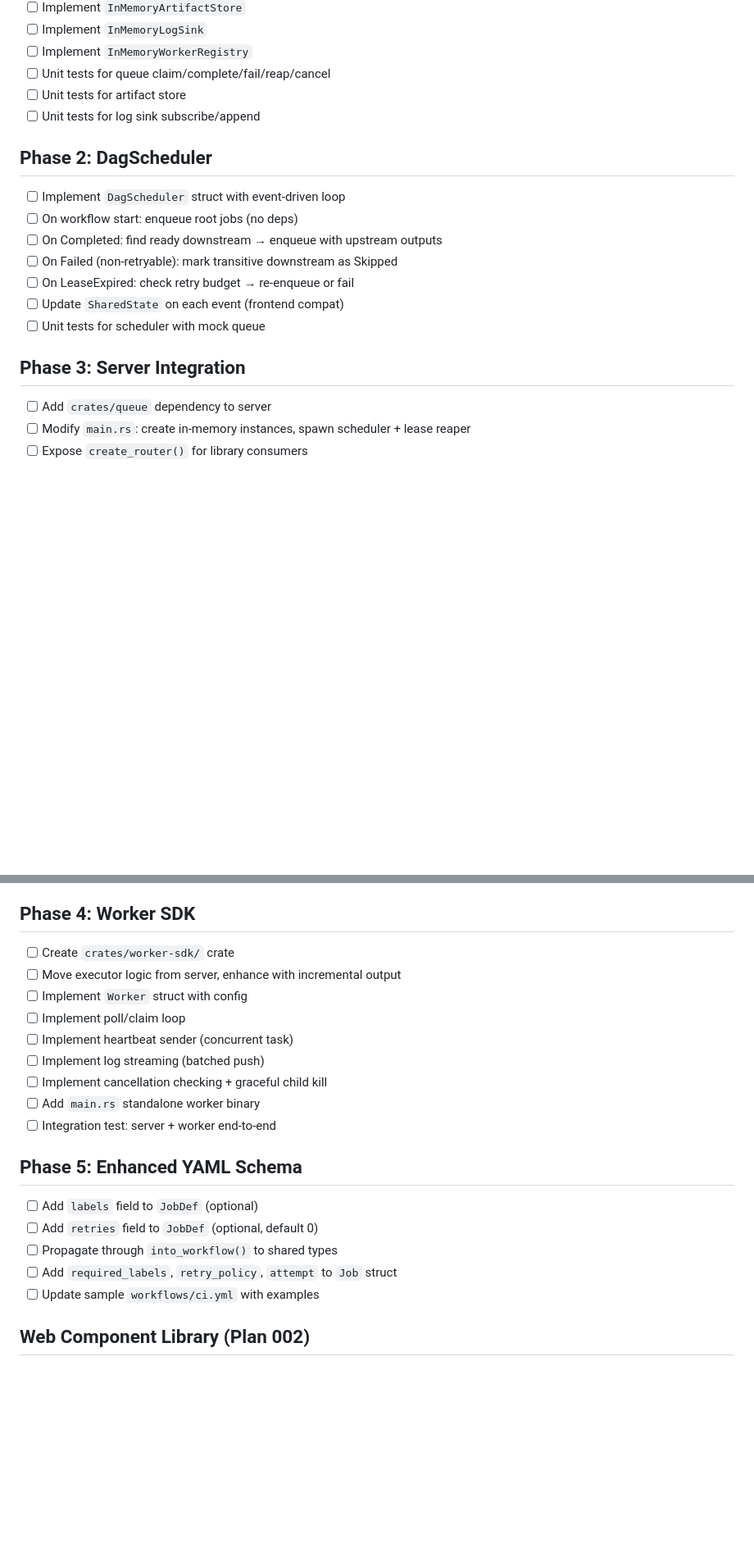
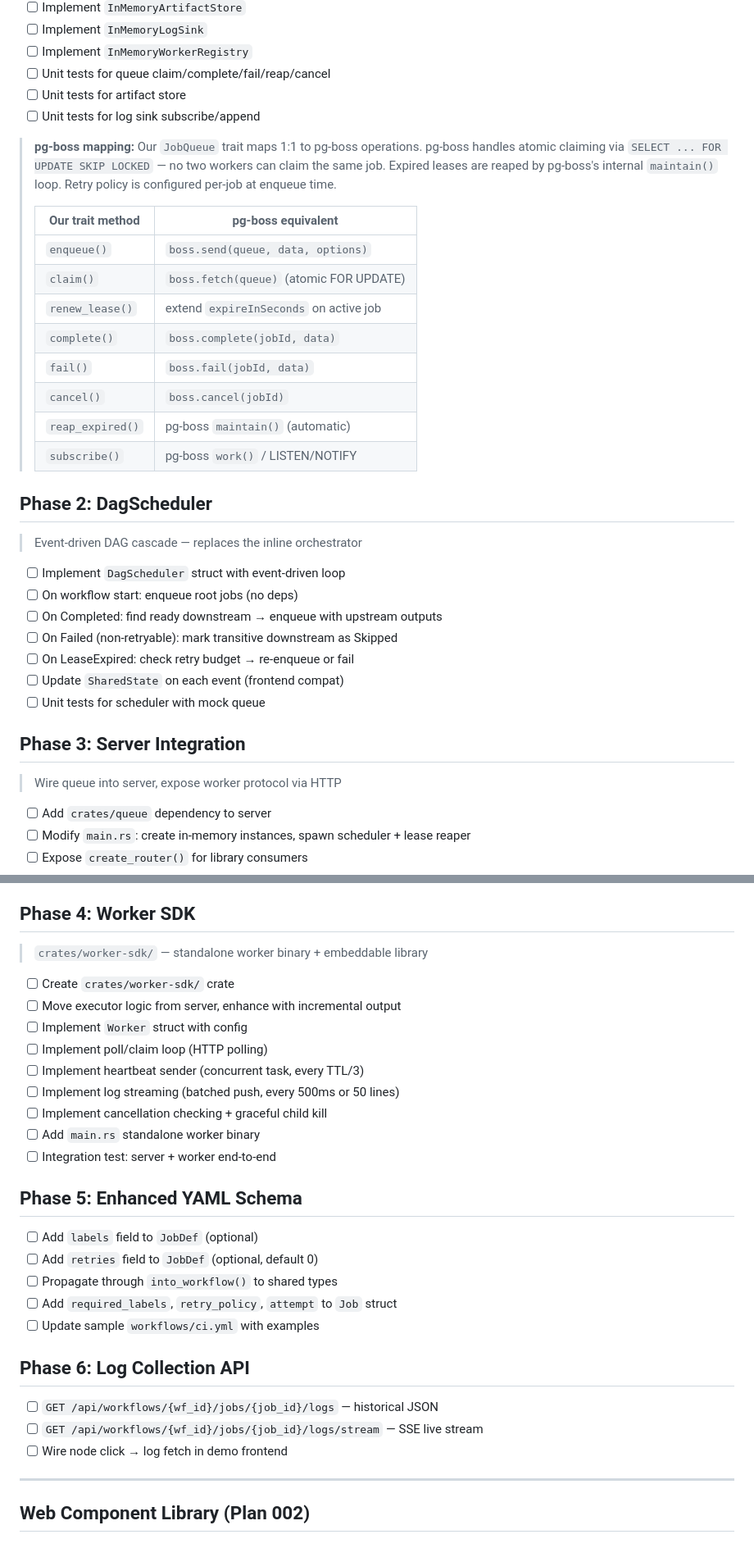
Before and after one commit to auser/workflow-graph, a Markdown page: specs/SPRINT.md, 2 parts joined by grey strips. Shown at 82% size. Rendered like a GitHub page; blank space fills up the shorter version.

Commit message:
Update sprint with pg-boss mapping and full implementation plan
Document how JobQueue trait maps to pg-boss operations
(SELECT FOR UPDATE SKIP LOCKED for atomic claiming, maintain()
for lease reaping). Reorganize phases with descriptions.

Co-Authored-By: Claude Opus 4.6 (1M context) <noreply@anthropic.com>

```diff
--- a/specs/SPRINT.md
+++ b/specs/SPRINT.md
@@ -19,7 +23,25 @@
 - [ ] Unit tests for artifact store
 - [ ] Unit tests for log sink subscribe/append
 
+> **pg-boss mapping:** Our `JobQueue` trait maps 1:1 to pg-boss operations.
+> pg-boss handles atomic claiming via `SELECT ... FOR UPDATE SKIP LOCKED` —
+> no two workers can claim the same job. Expired leases are reaped by pg-boss's
+> internal `maintain()` loop. Retry policy is configured per-job at enqueue time.
+>
+> | Our trait method     | pg-boss equivalent                        |
+> |----------------------|-------------------------------------------|
+> | `enqueue()`          | `boss.send(queue, data, options)`         |
+> | `claim()`            | `boss.fetch(queue)` (atomic FOR UPDATE)   |
+> | `renew_lease()`      | extend `expireInSeconds` on active job    |
+> | `complete()`         | `boss.complete(jobId, data)`              |
+> | `fail()`             | `boss.fail(jobId, data)`                  |
+> | `cancel()`           | `boss.cancel(jobId)`                      |
+> | `reap_expired()`     | pg-boss `maintain()` (automatic)          |
+> | `subscribe()`        | pg-boss `work()` / LISTEN/NOTIFY          |
+
 ## Phase 2: DagScheduler
+> Event-driven DAG cascade — replaces the inline orchestrator
+
 - [ ] Implement `DagScheduler` struct with event-driven loop
 - [ ] On workflow start: enqueue root jobs (no deps)
 - [ ] On Completed: find ready downstream → enqueue with upstream outputs
@@ -29,6 +51,8 @@
 - [ ] Unit tests for scheduler with mock queue
 
 ## Phase 3: Server Integration
+> Wire queue into server, expose worker protocol via HTTP
+
 - [ ] Add `crates/queue` dependency to server
 - [ ] Modify `main.rs`: create in-memory instances, spawn scheduler + lease reaper
 - [ ] Expose `create_router()` for library consumers
@@ -42,12 +66,14 @@
 - [ ] Verify existing frontend still works unchanged
 
 ## Phase 4: Worker SDK
+> `crates/worker-sdk/` — standalone worker binary + embeddable library
+
 - [ ] Create `crates/worker-sdk/` crate
 - [ ] Move executor logic from server, enhance with incremental output
 - [ ] Implement `Worker` struct with config
-- [ ] Implement poll/claim loop
-- [ ] Implement heartbeat sender (concurrent task)
-- [ ] Implement log streaming (batched push)
+- [ ] Implement poll/claim loop (HTTP polling)
+- [ ] Implement heartbeat sender (concurrent task, every TTL/3)
+- [ ] Implement log streaming (batched push, every 500ms or 50 lines)
 - [ ] Implement cancellation checking + graceful child kill
 - [ ] Add `main.rs` standalone worker binary
 - [ ] Integration test: server + worker end-to-end
@@ -58,6 +84,13 @@
 - [ ] Propagate through `into_workflow()` to shared types
 - [ ] Add `required_labels`, `retry_policy`, `attempt` to `Job` struct
 - [ ] Update sample `workflows/ci.yml` with examples
+
+## Phase 6: Log Collection API
+- [ ] `GET /api/workflows/{wf_id}/jobs/{job_id}/logs` — historical JSON
+- [ ] `GET /api/workflows/{wf_id}/jobs/{job_id}/logs/stream` — SSE live stream
+- [ ] Wire node click → log fetch in demo frontend
+
+---
 
 ## Web Component Library (Plan 002)
 
```
Also changed, not shown: other parts of specs/SPRINT.md (+5 -6 lines).
